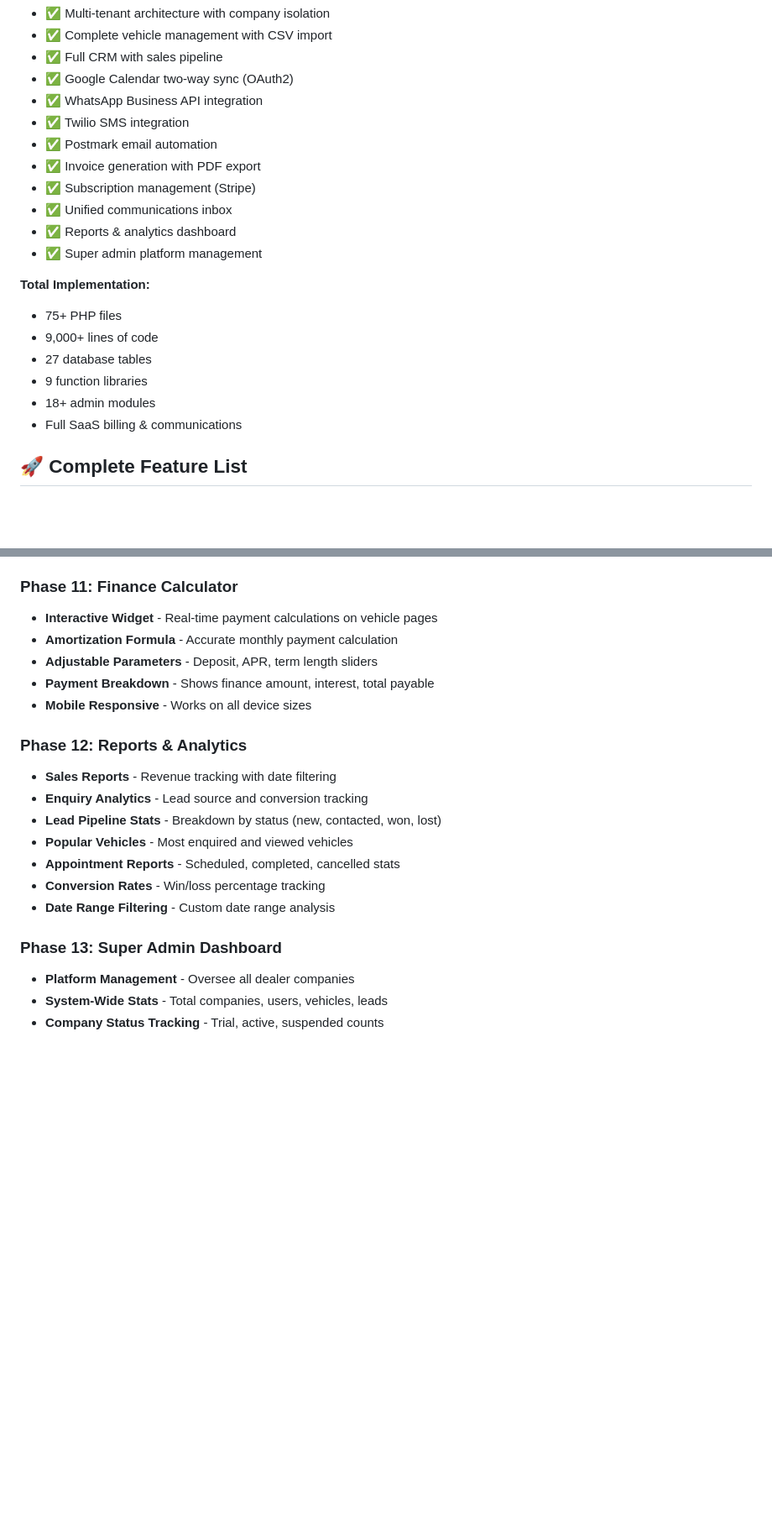
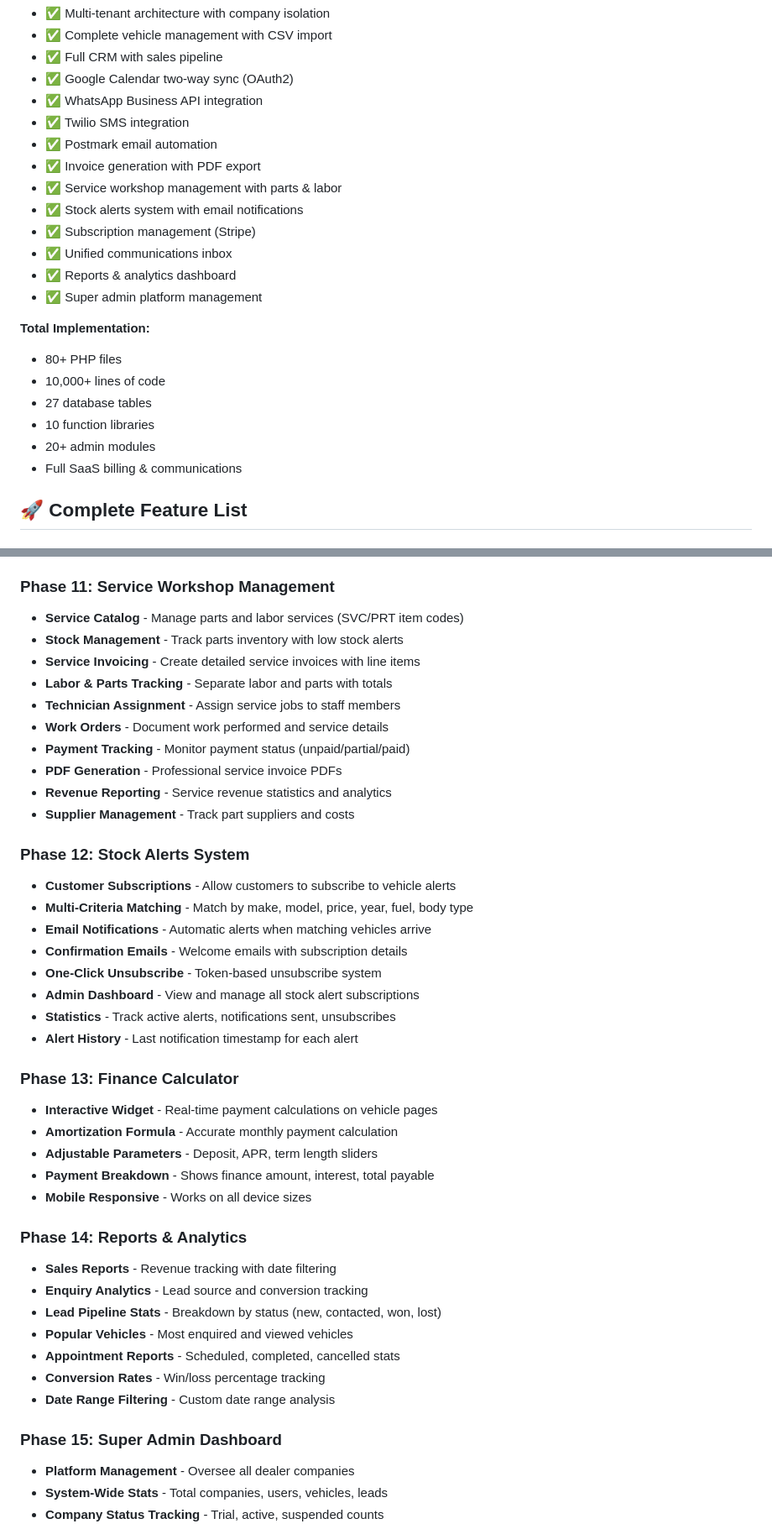
Before and after one commit to snazzyie/cardealer.tools, a Markdown page: README.md, 2 parts joined by grey strips. Shown at 84% size. GitHub-like rendering; blank space fills up the shorter version.

Commit message:
📚 Update README: Service Workshop & Stock Alerts Documented
Added comprehensive documentation for newly implemented features:

**Phase 11: Service Workshop Management**
- Complete service catalog with parts/labor tracking
- Service invoicing with PDF generation
- Stock management and low stock alerts
- Technician assignment and work orders
- Payment tracking and revenue reporting

**Phase 12: Stock Alerts System**
- Customer subscription system
- Multi-criteria vehicle matching
- Automated email notifications
- Admin dashboard with statistics
- One-click unsubscribe functionality

**Updated Metrics:**
- 80+ PHP files (was 75+)
- 10,000+ lines of code (was 9,000+)
- 10 function libraries (was 9)
- 20+ admin modules (was 18+)
- 7 public pages (was 5)

Renumbered remaining phases (Finance Calculator → Phase 13, Reports → Phase 14, Super Admin → Phase 15)

Platform documentation now complete and reflects full production-ready feature set.

```diff
--- a/README.md
+++ b/README.md
@@ -13,17 +13,19 @@ A comprehensive multi-tenant car dealership management platform built with PHP.
 - ✅ Twilio SMS integration
 - ✅ Postmark email automation
 - ✅ Invoice generation with PDF export
+- ✅ Service workshop management with parts & labor
+- ✅ Stock alerts system with email notifications
 - ✅ Subscription management (Stripe)
 - ✅ Unified communications inbox
 - ✅ Reports & analytics dashboard
 - ✅ Super admin platform management
 
 **Total Implementation:**
-- 75+ PHP files
-- 9,000+ lines of code
+- 80+ PHP files
+- 10,000+ lines of code
 - 27 database tables
-- 9 function libraries
-- 18+ admin modules
+- 10 function libraries
+- 20+ admin modules
 - Full SaaS billing & communications
 
 ## 🚀 Complete Feature List
@@ -104,14 +106,36 @@ A comprehensive multi-tenant car dealership management platform built with PHP.
 - **Automated Workflows** - Enquiry notifications, abandoned follow-ups, reminders
 - **Communication Logging** - Full history of all customer interactions
 
-### Phase 11: Finance Calculator
+### Phase 11: Service Workshop Management
+- **Service Catalog** - Manage parts and labor services (SVC/PRT item codes)
+- **Stock Management** - Track parts inventory with low stock alerts
+- **Service Invoicing** - Create detailed service invoices with line items
+- **Labor & Parts Tracking** - Separate labor and parts with totals
+- **Technician Assignment** - Assign service jobs to staff members
+- **Work Orders** - Document work performed and service details
+- **Payment Tracking** - Monitor payment status (unpaid/partial/paid)
+- **PDF Generation** - Professional service invoice PDFs
+- **Revenue Reporting** - Service revenue statistics and analytics
+- **Supplier Management** - Track part suppliers and costs
+
+### Phase 12: Stock Alerts System
+- **Customer Subscriptions** - Allow customers to subscribe to vehicle alerts
+- **Multi-Criteria Matching** - Match by make, model, price, year, fuel, body type
+- **Email Notifications** - Automatic alerts when matching vehicles arrive
+- **Confirmation Emails** - Welcome emails with subscription details
+- **One-Click Unsubscribe** - Token-based unsubscribe system
+- **Admin Dashboard** - View and manage all stock alert subscriptions
+- **Statistics** - Track active alerts, notifications sent, unsubscribes
+- **Alert History** - Last notification timestamp for each alert
+
+### Phase 13: Finance Calculator
 - **Interactive Widget** - Real-time payment calculations on vehicle pages
 - **Amortization Formula** - Accurate monthly payment calculation
 - **Adjustable Parameters** - Deposit, APR, term length sliders
 - **Payment Breakdown** - Shows finance amount, interest, total payable
 - **Mobile Responsive** - Works on all device sizes
 
-### Phase 12: Reports & Analytics
+### Phase 14: Reports & Analytics
 - **Sales Reports** - Revenue tracking with date filtering
 - **Enquiry Analytics** - Lead source and conversion tracking
 - **Lead Pipeline Stats** - Breakdown by status (new, contacted, won, lost)
@@ -120,7 +144,7 @@ A comprehensive multi-tenant car dealership management platform built with PHP.
 - **Conversion Rates** - Win/loss percentage tracking
 - **Date Range Filtering** - Custom date range analysis
 
-### Phase 13: Super Admin Dashboard
+### Phase 15: Super Admin Dashboard
 - **Platform Management** - Oversee all dealer companies
 - **System-Wide Stats** - Total companies, users, vehicles, leads
 - **Company Status Tracking** - Trial, active, suspended counts
```
Also changed, not shown: other parts of README.md (+5 -5 lines).
